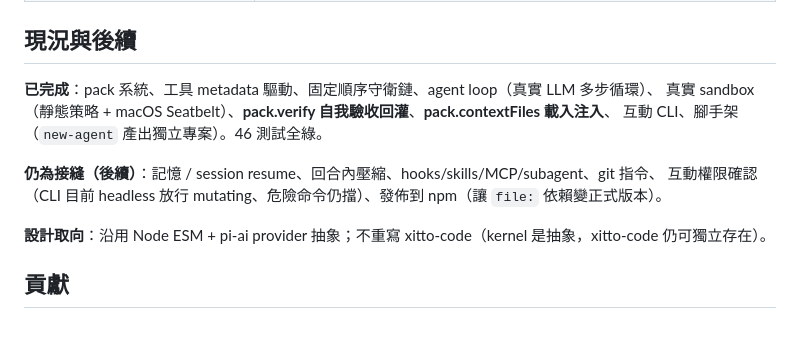
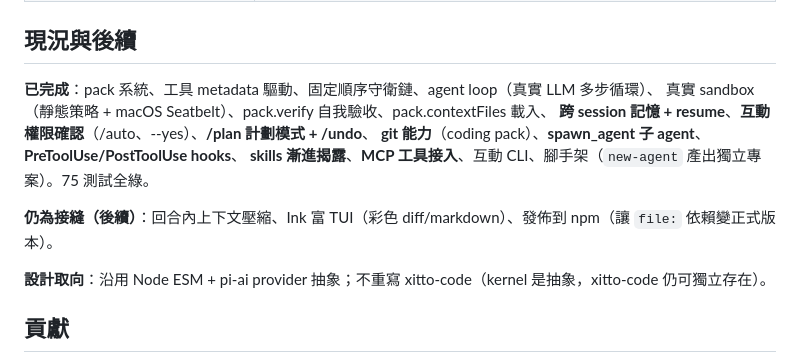
Before and after one commit to ishoplus/xitto-kernel, a Markdown page: README.md, the part around the change. Drawn GitHub-style; blank space fills up the shorter version.

Commit message:
docs: 更新現況（記憶/權限/plan/undo/git/subagent/hooks/skills/MCP 完成，75 測試）
Co-Authored-By: Claude Opus 4.8 (1M context) <noreply@anthropic.com>

```diff
--- a/README.md
+++ b/README.md
@@ -122,11 +122,12 @@ xitto-kernel/
 ## 現況與後續
 
 **已完成**：pack 系統、工具 metadata 驅動、固定順序守衛鏈、agent loop（真實 LLM 多步循環）、
-真實 sandbox（靜態策略 + macOS Seatbelt）、**pack.verify 自我驗收回灌**、**pack.contextFiles 載入注入**、
-互動 CLI、腳手架（`new-agent` 產出獨立專案）。46 測試全綠。
+真實 sandbox（靜態策略 + macOS Seatbelt）、pack.verify 自我驗收、pack.contextFiles 載入、
+**跨 session 記憶 + resume**、**互動權限確認**（/auto、--yes）、**/plan 計劃模式 + /undo**、
+**git 能力**（coding pack）、**spawn_agent 子 agent**、**PreToolUse/PostToolUse hooks**、
+**skills 漸進揭露**、**MCP 工具接入**、互動 CLI、腳手架（`new-agent` 產出獨立專案）。75 測試全綠。
 
-**仍為接縫（後續）**：記憶 / session resume、回合內壓縮、hooks/skills/MCP/subagent、git 指令、
-互動權限確認（CLI 目前 headless 放行 mutating、危險命令仍擋）、發佈到 npm（讓 `file:` 依賴變正式版本）。
+**仍為接縫（後續）**：回合內上下文壓縮、Ink 富 TUI（彩色 diff/markdown）、發佈到 npm（讓 `file:` 依賴變正式版本）。
 
 **設計取向**：沿用 Node ESM + pi-ai provider 抽象；不重寫 xitto-code（kernel 是抽象，xitto-code 仍可獨立存在）。
 
```
